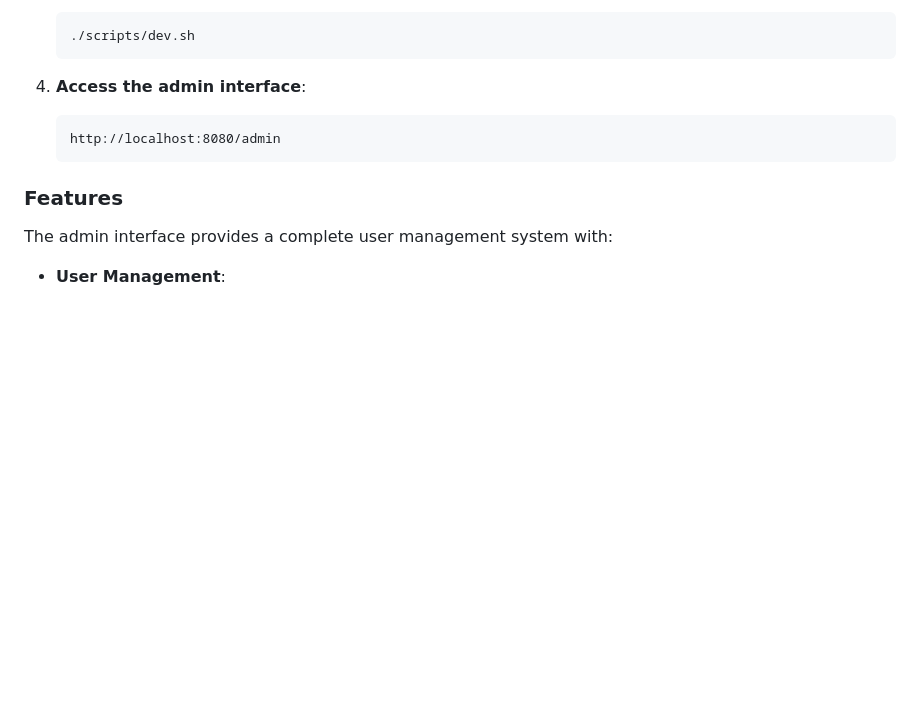
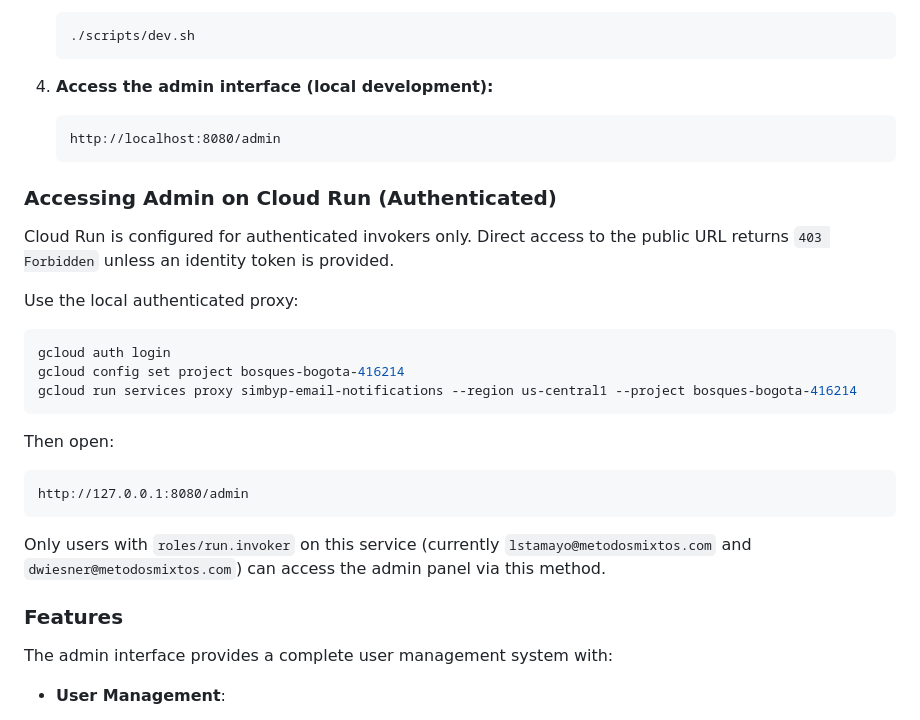
Before and after one commit to Metodos-Mixtos/simbyp-email-notifications, a Markdown page: README.md, the part around the change. Drawn GitHub-style; blank space fills up the shorter version.

Commit message:
Access instructions for admin module with users restrictions.

````diff
--- a/README.md
+++ b/README.md
@@ -218,10 +218,32 @@ The system includes a fully-functional browser-based admin interface for managin
    ./scripts/dev.sh
    ```
 
-4. **Access the admin interface**:
+4. **Access the admin interface (local development):**
    ```
    http://localhost:8080/admin
    ```
+
+
+### Accessing Admin on Cloud Run (Authenticated)
+
+Cloud Run is configured for authenticated invokers only. Direct access to the public URL returns `403 Forbidden` unless an identity token is provided.
+
+Use the local authenticated proxy:
+
+```bash
+gcloud auth login
+gcloud config set project bosques-bogota-416214
+gcloud run services proxy simbyp-email-notifications --region us-central1 --project bosques-bogota-416214
+```
+
+Then open:
+
+```
+http://127.0.0.1:8080/admin
+```
+
+Only users with `roles/run.invoker` on this service (currently `lstamayo@metodosmixtos.com` and `dwiesner@metodosmixtos.com`) can access the admin panel via this method.
+
 
 ### Features
 
````
